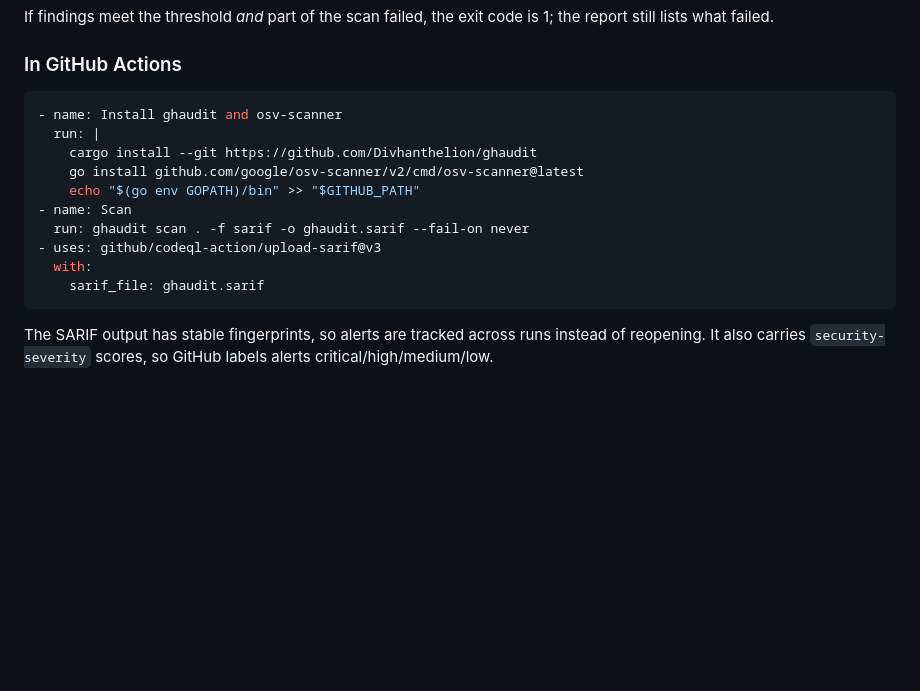
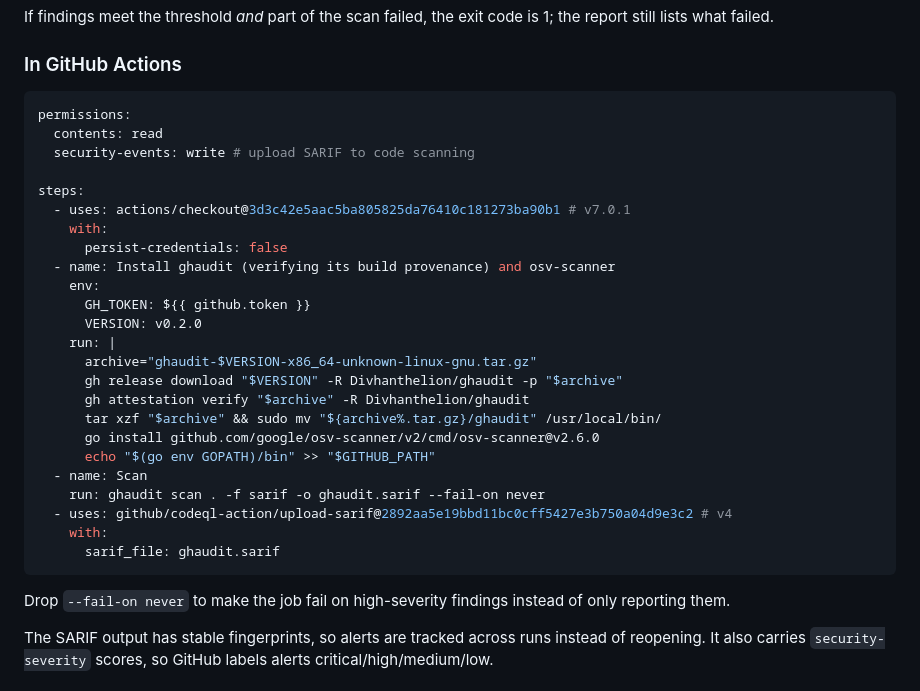
Before and after one commit to Divhanthelion/ghaudit, a Markdown page: README.md, the part around one of its changes. GitHub-like rendering; blank space fills up the shorter version.

Commit message:
README: make the GitHub Actions example follow ghaudit's own checks
Pin actions by SHA, grant security-events: write (required by
upload-sarif), install the release binary after verifying its build
provenance instead of compiling from source, and add a release badge.

Co-Authored-By: Claude Opus 5.5 <noreply@anthropic.com>
Claude-Session: https://claude.ai/code/session_01GGd8MsC3QPupDNLQXDZnKg

````diff
--- a/README.md
+++ b/README.md
@@ -124,17 +125,34 @@ report still lists what failed.
 ### In GitHub Actions
 
 ```yaml
-- name: Install ghaudit and osv-scanner
-  run: |
-    cargo install --git https://github.com/Divhanthelion/ghaudit
-    go install github.com/google/osv-scanner/v2/cmd/osv-scanner@latest
-    echo "$(go env GOPATH)/bin" >> "$GITHUB_PATH"
-- name: Scan
-  run: ghaudit scan . -f sarif -o ghaudit.sarif --fail-on never
-- uses: github/codeql-action/upload-sarif@v3
-  with:
-    sarif_file: ghaudit.sarif
+permissions:
+  contents: read
+  security-events: write # upload SARIF to code scanning
+
+steps:
+  - uses: actions/checkout@3d3c42e5aac5ba805825da76410c181273ba90b1 # v7.0.1
+    with:
+      persist-credentials: false
+  - name: Install ghaudit (verifying its build provenance) and osv-scanner
+    env:
+      GH_TOKEN: ${{ github.token }}
+      VERSION: v0.2.0
+    run: |
+      archive="ghaudit-$VERSION-x86_64-unknown-linux-gnu.tar.gz"
+      gh release download "$VERSION" -R Divhanthelion/ghaudit -p "$archive"
+      gh attestation verify "$archive" -R Divhanthelion/ghaudit
+      tar xzf "$archive" && sudo mv "${archive%.tar.gz}/ghaudit" /usr/local/bin/
+      go install github.com/google/osv-scanner/v2/cmd/osv-scanner@v2.6.0
+      echo "$(go env GOPATH)/bin" >> "$GITHUB_PATH"
+  - name: Scan
+    run: ghaudit scan . -f sarif -o ghaudit.sarif --fail-on never
+  - uses: github/codeql-action/upload-sarif@2892aa5e19bbd11bc0cff5427e3b750a04d9e3c2 # v4
+    with:
+      sarif_file: ghaudit.sarif
 ```
+
+Drop `--fail-on never` to make the job fail on high-severity findings instead of only
+reporting them.
 
 The SARIF output has stable fingerprints, so alerts are tracked across runs instead of
 reopening. It also carries `security-severity` scores, so GitHub labels alerts
````
Also changed, not shown: other parts of README.md (+1 -0 lines).
